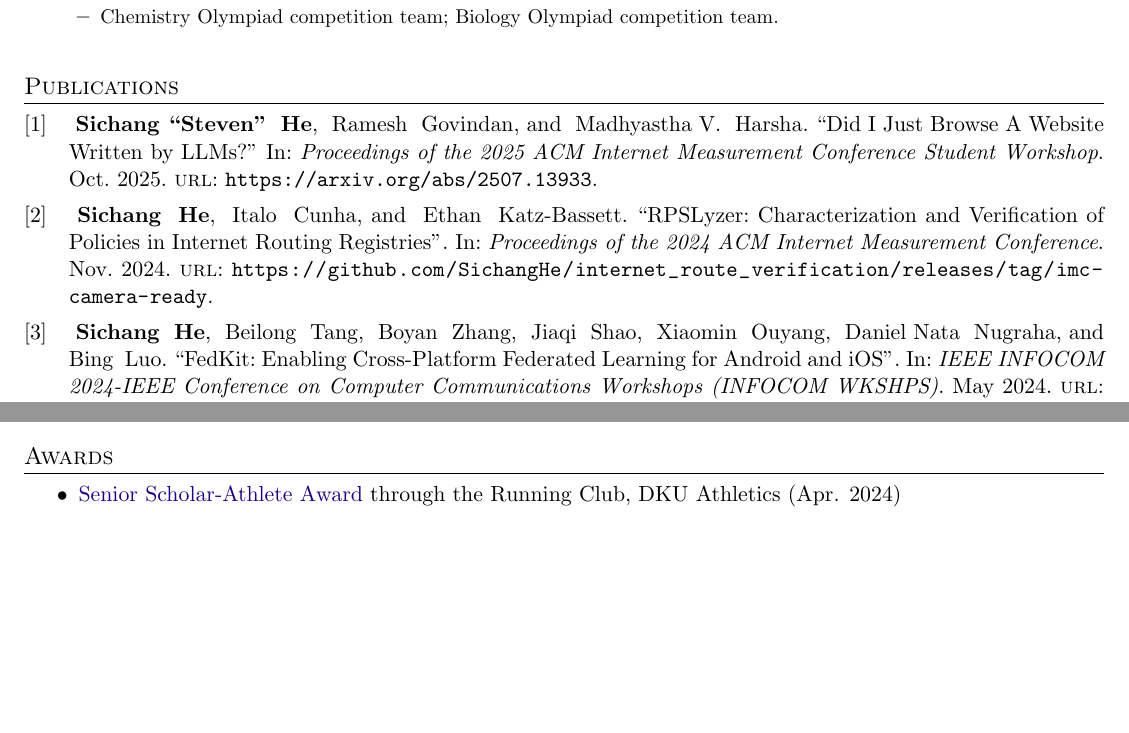
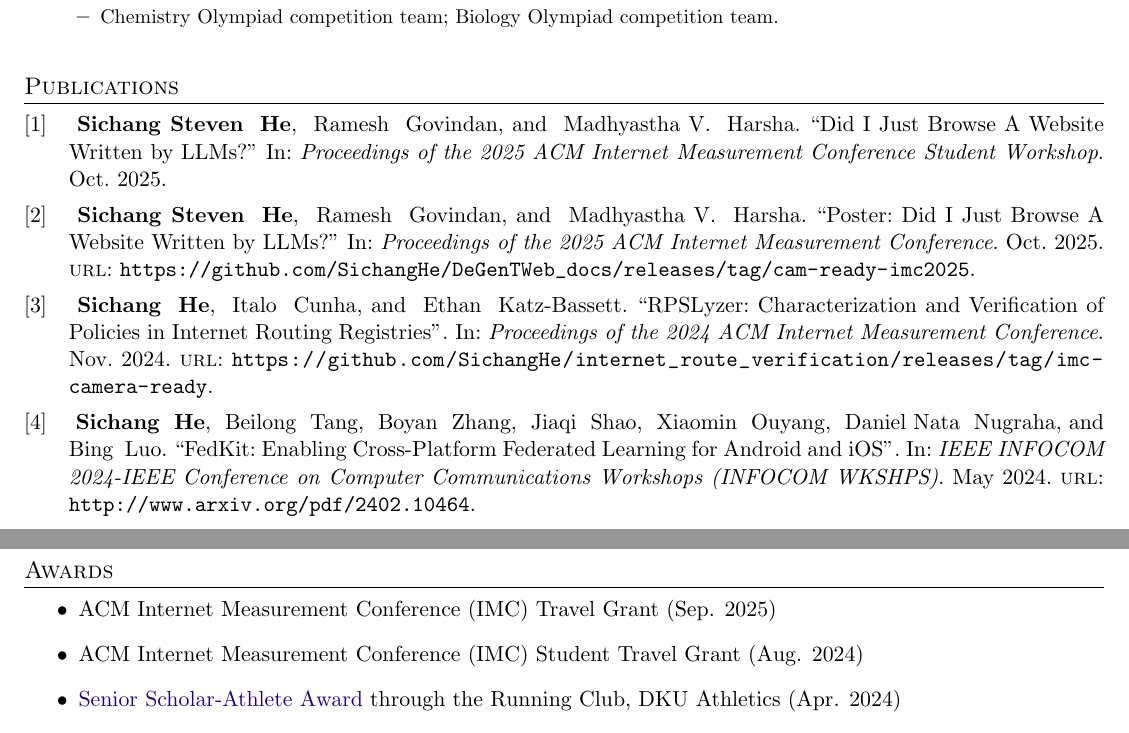
Before and after one commit to SichangHe/curriculum_vitae, a LaTeX CV (cv.tex, which reads cv.bib): two parts of pages 1 and 2 of 3 before the commit and two parts of pages 1 and 3 of 3 after it, joined at a grey line, cut so that both start at the same text, the shorter picture padded with empty space. Compiled offline with pdfLaTeX.

Commit message:
note travel grant

```diff
--- a/cv.bib
+++ b/cv.bib
@@ -31,10 +31,19 @@
 
 @inproceedings{he2025browse,
 	title = {Did I Just Browse A Website Written by LLMs?},
-	author = {Sichang ``Steven'' He and Ramesh Govindan and Madhyastha V. Harsha},
+	author = {Sichang Steven He and Ramesh Govindan and Madhyastha V. Harsha},
 	year = 2025,
 	month = oct,
 	booktitle = {Proceedings of the 2025 ACM Internet Measurement Conference Student Workshop},
-	url = {https://arxiv.org/abs/2507.13933},
 	abbr = {Imc},
 }
+
+@inproceedings{he2025poster,
+	title = {Poster: Did I Just Browse A Website Written by LLMs?},
+	author = {Sichang Steven He and Ramesh Govindan and Madhyastha V. Harsha},
+	year = 2025,
+	month = oct,
+	booktitle = {Proceedings of the 2025 ACM Internet Measurement Conference},
+	url = {https://github.com/SichangHe/DeGenTWeb_docs/releases/tag/cam-ready-imc2025},
+	abbr = {Imc},
+}
--- a/cv.tex
+++ b/cv.tex
@@ -50,7 +50,7 @@
         ) and test {\ifdefequal{\lastname}{\namepartfamily}}
     }{\mkbibbold{#1}}{#1}
 }
-\boldname{He}{Sichang}{Sichang\bibnamedelima ``Steven''}{S.}
+\boldname{He}{Sichang}{Sichang\bibnamedelima Steven}{S.}
 
 \setlength{\tabcolsep}{0cm}
 
@@ -177,6 +177,7 @@ Networked Systems Lab, University of Southern California\hfill
 \CVSubHeadingListEnd
 
 \begin{refsection}
+    \nocite{he2025poster}
     \nocite{he2025browse}
     \nocite{he2024rpslyzer}
     \nocite{he2024fedkit}
@@ -321,6 +322,8 @@ Networked Systems Lab, University of Southern California\hfill
 
 \section{Awards}
 \begin{itemize}
+    \item ACM Internet Measurement Conference (IMC) Travel Grant (Sep. 2025)
+    \item ACM Internet Measurement Conference (IMC) Student Travel Grant (Aug. 2024)
     \item \uhref{https://github.com/SichangHe/curriculum_vitae/files/15110729/scholar_athelete_award_DKU_running_club.pdf}
     {Senior Scholar-Athlete Award} through the Running Club,
     DKU Athletics (Apr. 2024)
```
Also changed, not shown: cv.tex (6 more changed lines).
